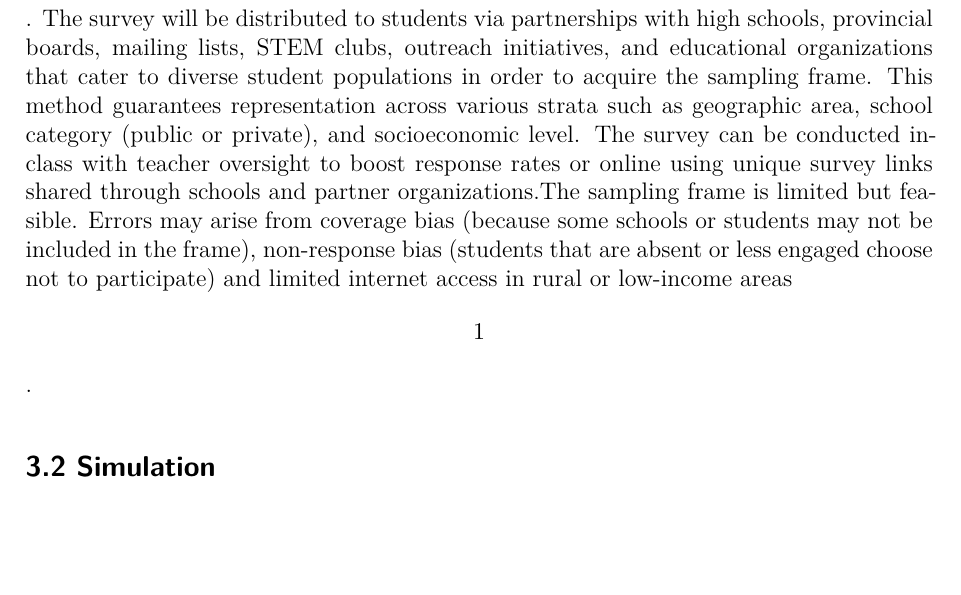
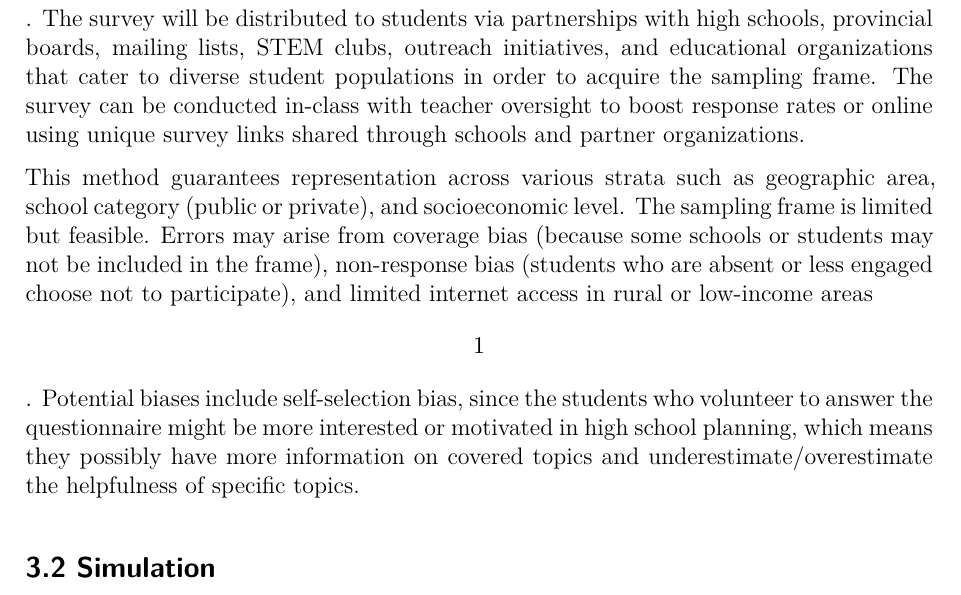
Before and after one commit to sungmia92/STA304-F25-Assignment1, a Quarto document (Assignment1-startercode.qmd): part of page 3 of 10, cut so that both start at the same text, the shorter picture padded with empty space. Rendered offline with R 4.5, knitr and Pandoc in place of Quarto, then LaTeX, with nearby package versions.

Commit message:
updated 3.1

```diff
--- a/Assignment1-startercode.qmd
+++ b/Assignment1-startercode.qmd
@@ -60,7 +60,9 @@ The benefit of this type of question is that the multiple-choice format, combine
 
 ## 3.1 Proposed Sampling Procedure
 
-To collect survey feedback, we propose a stratified random sampling procedure targeting high school students across Canada, with the individual student serving as the sampling unit \[4\]. The survey will be distributed to students via partnerships with high schools, provincial boards, mailing lists, STEM clubs, outreach initiatives, and educational organizations that cater to diverse student populations in order to acquire the sampling frame. This method guarantees representation across various strata such as geographic area, school category (public or private), and socioeconomic level. The survey can be conducted in-class with teacher oversight to boost response rates or online using unique survey links shared through schools and partner organizations.The sampling frame is limited but feasible. Errors may arise from coverage bias (because some schools or students may not be included in the frame), non-response bias (students that are absent or less engaged choose not to participate) and limited internet access in rural or low-income areas \[1\].
+To collect survey feedback, we propose a stratified random sampling procedure targeting high school students across Canada, with the individual student serving as the sampling unit \[5\]. The survey will be distributed to students via partnerships with high schools, provincial boards, mailing lists, STEM clubs, outreach initiatives, and educational organizations that cater to diverse student populations in order to acquire the sampling frame. The survey can be conducted in-class with teacher oversight to boost response rates or online using unique survey links shared through schools and partner organizations.
+
+This method guarantees representation across various strata such as geographic area, school category (public or private), and socioeconomic level. The sampling frame is limited but feasible. Errors may arise from coverage bias (because some schools or students may not be included in the frame), non-response bias (students who are absent or less engaged choose not to participate), and limited internet access in rural or low-income areas \[1\]. Potential biases include self-selection bias, since the students who volunteer to answer the questionnaire might be more interested or motivated in high school planning, which means they possibly have more information on covered topics and underestimate/overestimate the helpfulness of specific topics.
 
 ## 3.2 Simulation
 
```
